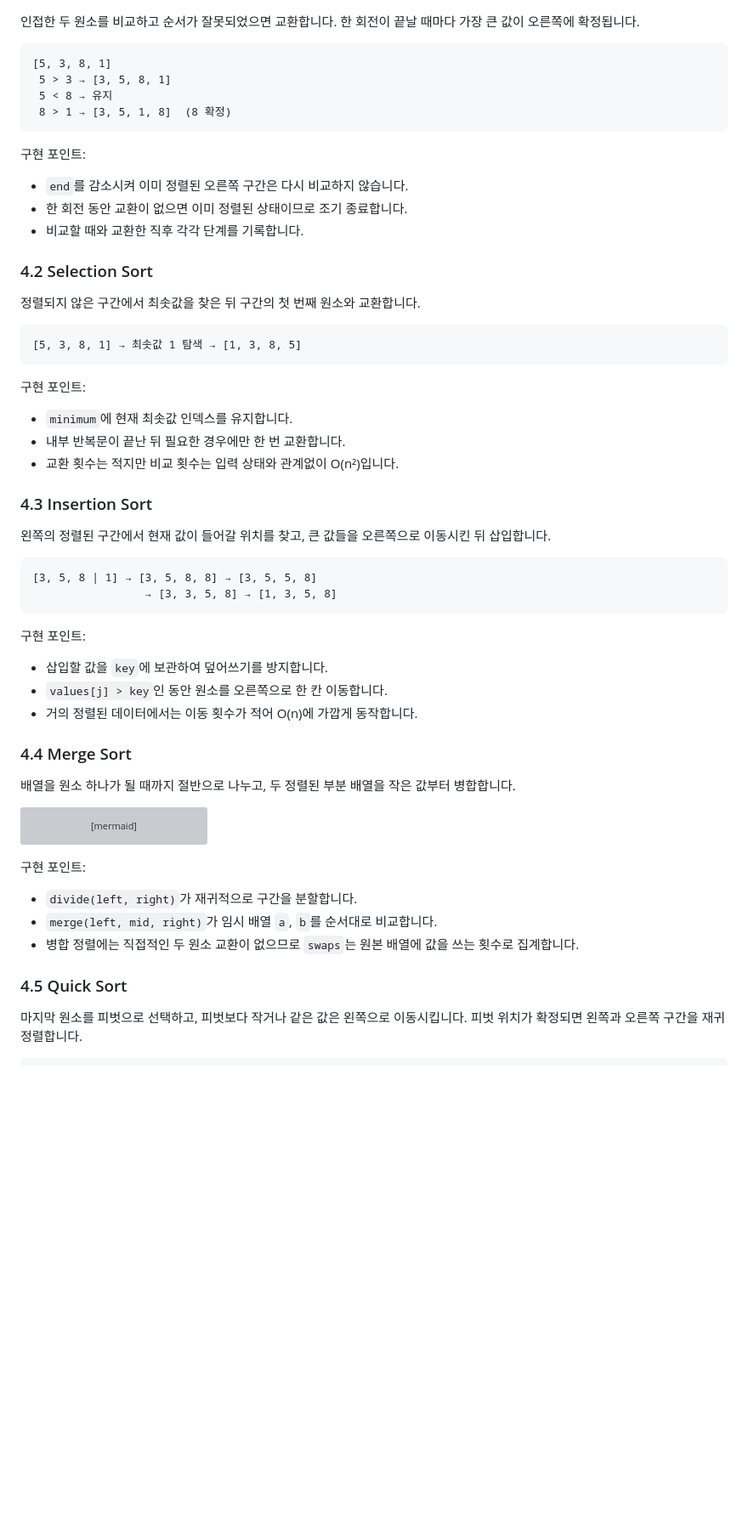
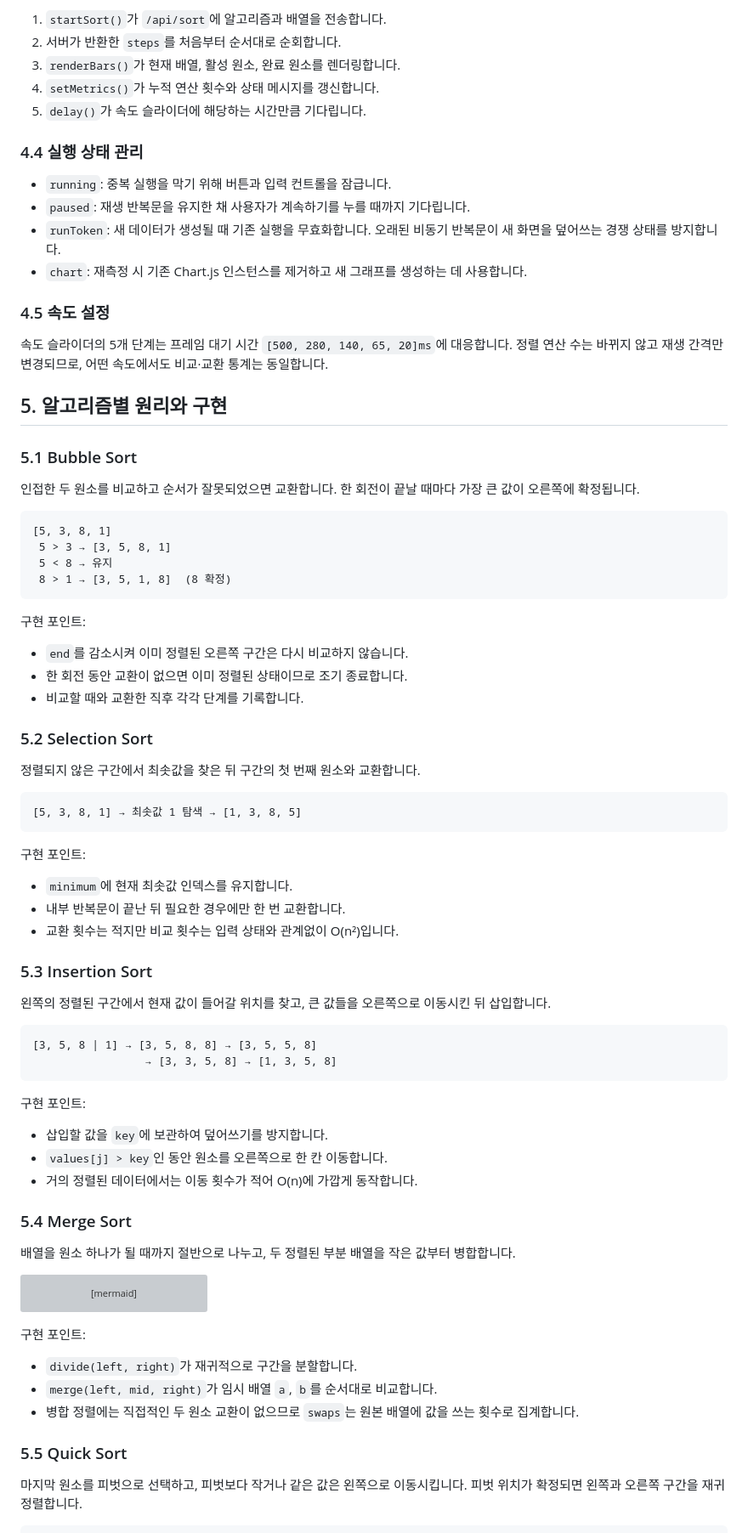
Before and after one commit to leejj1345/SortingAlgorithmVisualizer, a Markdown page: docs/TECHNICAL_GUIDE.md, the part around one of its changes. Shown at 85% size. Rendered like a GitHub page; blank space fills up the shorter version; grey boxes are pictures that could not be loaded.

```diff
--- a/docs/TECHNICAL_GUIDE.md
+++ b/docs/TECHNICAL_GUIDE.md
@@ -92,3 +133,23 @@ flowchart TB
+1. `startSort()`가 `/api/sort`에 알고리즘과 배열을 전송합니다.
+2. 서버가 반환한 `steps`를 처음부터 순서대로 순회합니다.
+3. `renderBars()`가 현재 배열, 활성 원소, 완료 원소를 렌더링합니다.
+4. `setMetrics()`가 누적 연산 횟수와 상태 메시지를 갱신합니다.
+5. `delay()`가 속도 슬라이더에 해당하는 시간만큼 기다립니다.
+
+### 4.4 실행 상태 관리
+
+- `running`: 중복 실행을 막기 위해 버튼과 입력 컨트롤을 잠급니다.
+- `paused`: 재생 반복문을 유지한 채 사용자가 계속하기를 누를 때까지 기다립니다.
+- `runToken`: 새 데이터가 생성될 때 기존 실행을 무효화합니다. 오래된 비동기 반복문이 새 화면을 덮어쓰는 경쟁 상태를 방지합니다.
+- `chart`: 재측정 시 기존 Chart.js 인스턴스를 제거하고 새 그래프를 생성하는 데 사용합니다.
+
+### 4.5 속도 설정
+
+속도 슬라이더의 5개 단계는 프레임 대기 시간 `[500, 280, 140, 65, 20]ms`에 대응합니다. 정렬 연산 수는 바뀌지 않고 재생 간격만 변경되므로, 어떤 속도에서도 비교·교환 통계는 동일합니다.
+
+## 5. 알고리즘별 원리와 구현
+
+### 5.1 Bubble Sort
 
 인접한 두 원소를 비교하고 순서가 잘못되었으면 교환합니다. 한 회전이 끝날 때마다 가장 큰 값이 오른쪽에 확정됩니다.
 
@@ -105,7 +166,7 @@ flowchart TB
 - 한 회전 동안 교환이 없으면 이미 정렬된 상태이므로 조기 종료합니다.
 - 비교할 때와 교환한 직후 각각 단계를 기록합니다.
 
-### 4.2 Selection Sort
+### 5.2 Selection Sort
 
 정렬되지 않은 구간에서 최솟값을 찾은 뒤 구간의 첫 번째 원소와 교환합니다.
 
@@ -119,7 +180,7 @@ flowchart TB
 - 내부 반복문이 끝난 뒤 필요한 경우에만 한 번 교환합니다.
 - 교환 횟수는 적지만 비교 횟수는 입력 상태와 관계없이 O(n²)입니다.
 
-### 4.3 Insertion Sort
+### 5.3 Insertion Sort
 
 왼쪽의 정렬된 구간에서 현재 값이 들어갈 위치를 찾고, 큰 값들을 오른쪽으로 이동시킨 뒤 삽입합니다.
 
@@ -134,7 +195,7 @@ flowchart TB
 - `values[j] > key`인 동안 원소를 오른쪽으로 한 칸 이동합니다.
 - 거의 정렬된 데이터에서는 이동 횟수가 적어 O(n)에 가깝게 동작합니다.
 
-### 4.4 Merge Sort
+### 5.4 Merge Sort
 
 배열을 원소 하나가 될 때까지 절반으로 나누고, 두 정렬된 부분 배열을 작은 값부터 병합합니다.
 
@@ -160,7 +221,7 @@ flowchart TD
 - `merge(left, mid, right)`가 임시 배열 `a`, `b`를 순서대로 비교합니다.
 - 병합 정렬에는 직접적인 두 원소 교환이 없으므로 `swaps`는 원본 배열에 값을 쓰는 횟수로 집계합니다.
 
-### 4.5 Quick Sort
+### 5.5 Quick Sort
 
 마지막 원소를 피벗으로 선택하고, 피벗보다 작거나 같은 값은 왼쪽으로 이동시킵니다. 피벗 위치가 확정되면 왼쪽과 오른쪽 구간을 재귀 정렬합니다.
 
```
Also changed, not shown: other parts of docs/TECHNICAL_GUIDE.md (+50 -9 lines), README.md (+28 -0 lines).
